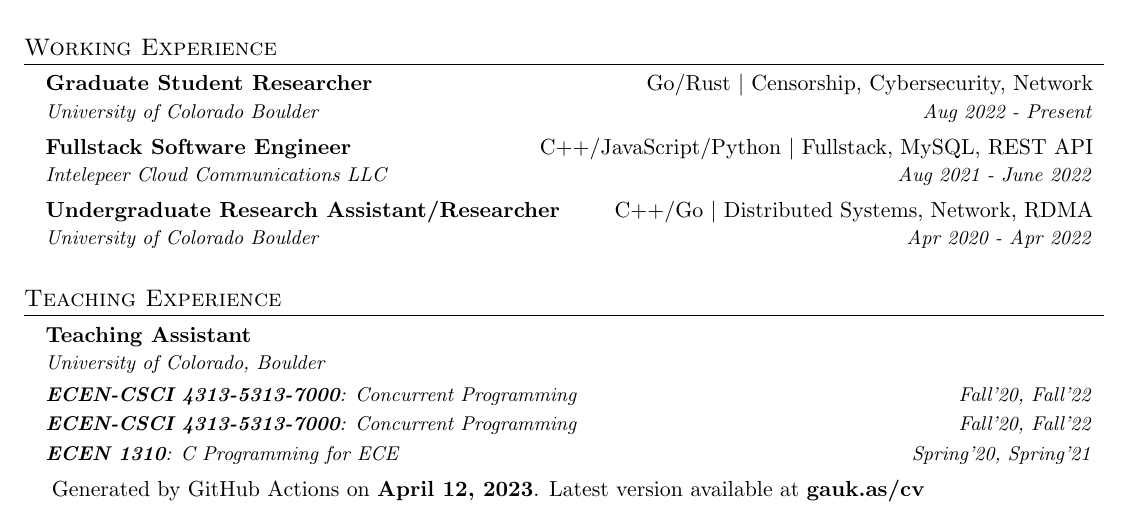
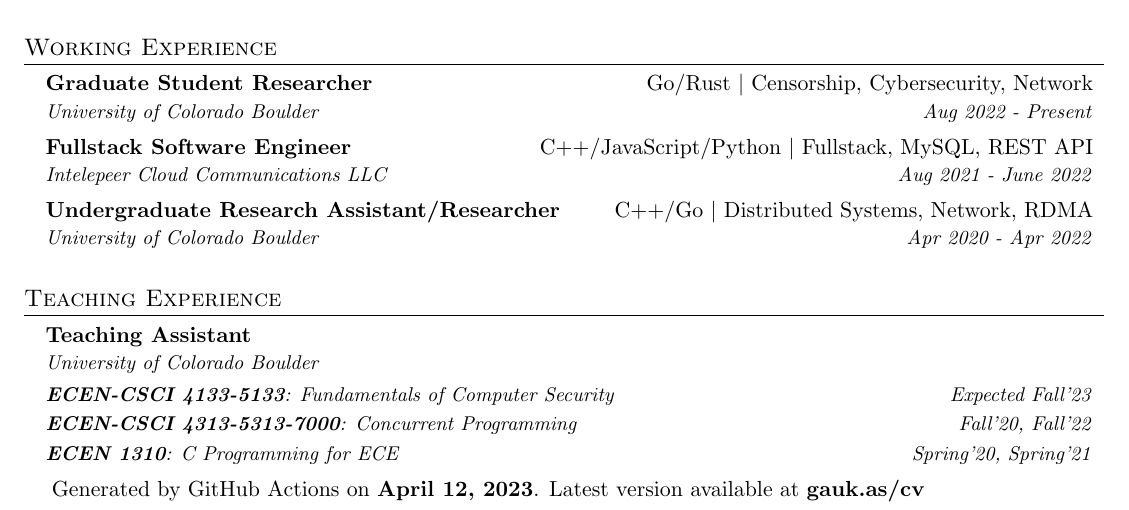
Before and after one commit to gaukas/gaukas.wang, a LaTeX CV (LaTeX/cv.tex): part of the page, cut so that both start at the same text. Compiled offline with pdfLaTeX.

Commit message:
fix: unsaved edit

```diff
--- a/LaTeX/cv.tex
+++ b/LaTeX/cv.tex
@@ -192,9 +192,9 @@
 \resumeSubHeadingListStart
 \resumeSubheading
 {Teaching Assistant}{}
-{University of Colorado, Boulder}{}
+{University of Colorado Boulder}{}
 \resumeSubSubheading
-{\href{https://experts.colorado.edu/display/coursename_ECEN-4133}{\textbf{ECEN-CSCI 4313-5313-7000}: Concurrent Programming}}{Fall'20, Fall'22}
+{\href{https://experts.colorado.edu/display/coursename_ECEN-4133}{\textbf{ECEN-CSCI 4133-5133}: Fundamentals of Computer Security}}{Expected Fall'23}
 \resumeSubSubheading
 {\href{https://experts.colorado.edu/display/coursename_ECEN-4313}{\textbf{ECEN-CSCI 4313-5313-7000}: Concurrent Programming}}{Fall'20, Fall'22}
 \resumeSubSubheading
```
